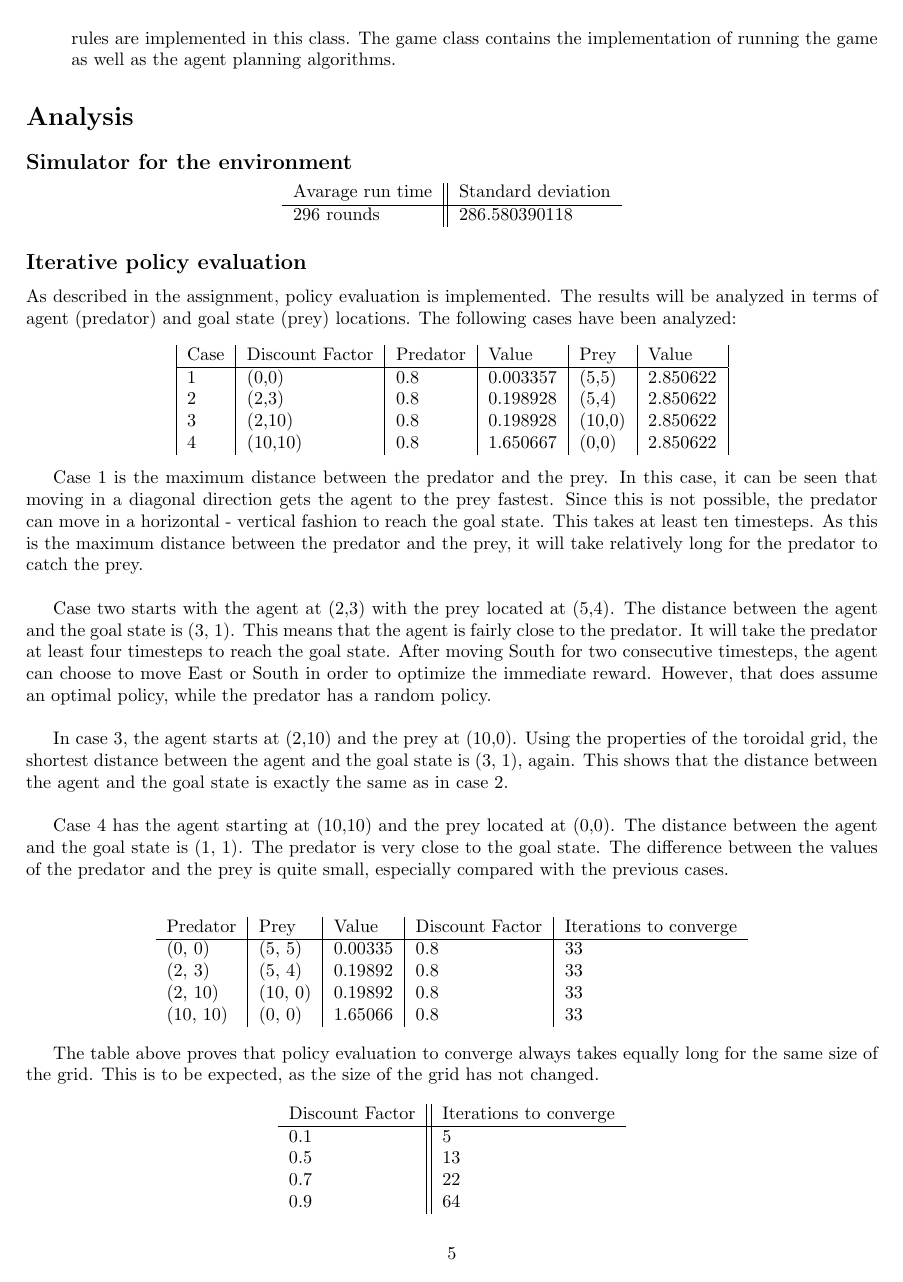
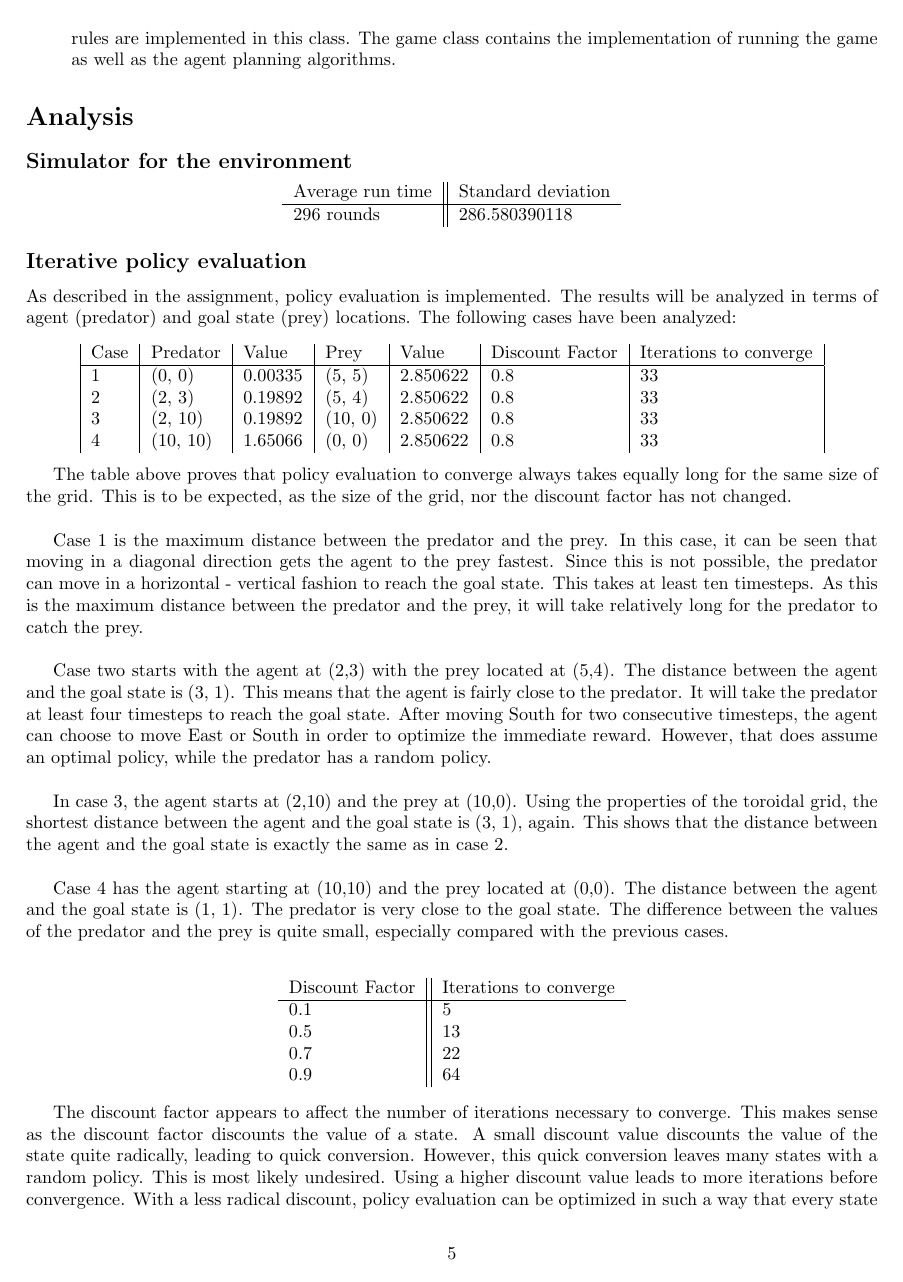
Before and after one commit to sagieske/AA1, a LaTeX problem sheet (one/Assignment1_Group4.tex): page 5 of 7. Compiled offline with pdfLaTeX.

Commit message:
Merged two tables in PE
They provided almost the same information

```diff
--- a/one/Assignment1_Group4.tex
+++ b/one/Assignment1_Group4.tex
@@ -128,24 +130,26 @@ After performing this algorithm, the results can also be used for agent planning
 
 \begin{center}
 	\begin{tabular}{  l ||  l }
-		Avarage run time & Standard deviation \\
+		Average run time & Standard deviation \\
 		\hline
-		296 rounds &  286.580390118 %avarage run time and standart deviation to be filled here
+		296 rounds &  286.580390118 %average run time and standart deviation to be filled here
 	\end{tabular}
 \end{center}
 
 \subsection*{Iterative policy evaluation}
 As described in the assignment, policy evaluation is implemented. The results will be analyzed in terms of agent (predator) and goal state (prey) locations. The following cases have been analyzed: %  The locations of the predator are marked green and the locations of the prey are marked red to increase readability.
 \begin{center}
-	\begin{tabular}{ | l | l | l | l | l | l |}
-	Case & Discount Factor & Predator & Value & Prey & Value\\
-	\hline
-	1 & (0,0) & 0.8 & 0.003357 & (5,5) & 2.850622 \\
-	2 & (2,3) & 0.8 & 0.198928 & (5,4) & 2.850622 \\
-	3 & (2,10) & 0.8 & 0.198928 & (10,0) & 2.850622 \\
-	4 & (10,10) & 0.8 & 1.650667 & (0,0) & 2.850622 \\
+	\begin{tabular}{ |l | l | l | l | l | l | l| }
+		Case & Predator & Value & Prey & Value & Discount Factor & Iterations to converge \\
+		\hline
+		1 & (0, 0) & 0.00335 & (5, 5) & 2.850622 & 0.8 & 33 \\
+		2 & (2, 3) & 0.19892 & (5, 4) & 2.850622 & 0.8 & 33 \\
+		3 & (2, 10) & 0.19892 & (10, 0) & 2.850622 & 0.8 & 33 \\
+		4 & (10, 10) & 1.65066 & (0, 0) & 2.850622 & 0.8 & 33 \\
 	\end{tabular}
 \end{center}
+
+The table above proves that policy evaluation to converge always takes equally long for the same size of the grid. This is to be expected, as the size of the grid, nor the discount factor has not changed.\\
 
 Case 1 is the maximum distance between the predator and the prey. In this case, it can be seen that moving in a diagonal direction gets the agent to the prey fastest. Since this is not possible, the predator can move in a horizontal - vertical fashion to reach the goal state. This takes at least ten timesteps. As this is the maximum distance between the predator and the prey, it will take relatively long for the predator to catch the prey. \\
 
@@ -275,20 +279,6 @@ With the agent starting at (2,10) and the prey at (10,0), it will take the agent
 The agent starts at (10,10) and the prey is located at (0,0). It takes the agent at least two steps to catch the prey. Using the property that the grid is toroidal minimizes the distance between the agent and the prey.
 % END COMMENTED OUT!!!!
 \fi
-
-
-\begin{center}
-	\begin{tabular}{ l | l | l | l | l }
-		Predator & Prey & Value & Discount Factor & Iterations to converge \\
-		\hline
-		(0, 0) & (5, 5) & 0.00335 & 0.8 & 33 \\
-		(2, 3) & (5, 4) & 0.19892 & 0.8 & 33 \\
-		(2, 10) & (10, 0) & 0.19892 & 0.8 & 33 \\
-		(10, 10) & (0, 0) & 1.65066 & 0.8 & 33 \\
-	\end{tabular}
-\end{center}
-
-The table above proves that policy evaluation to converge always takes equally long for the same size of the grid. This is to be expected, as the size of the grid has not changed.
 
 % Temporarily printing in order to compare
 
```
Also changed, not shown: one/Assignment1_Group4.tex (28 more changed lines).
